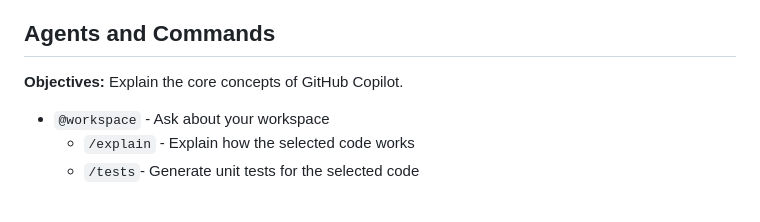
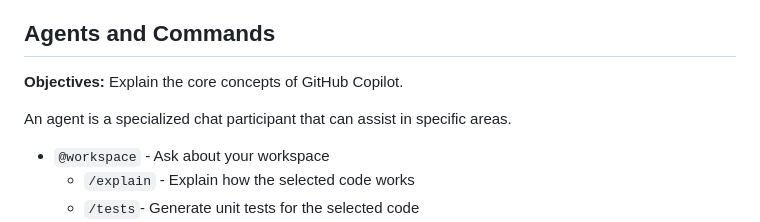
Before and after one commit to ldynia/workshop-github-copilot-chat, a Markdown page: chat/WORKSHOP.md, the part around the change. Rendered like a GitHub page; blank space fills up the shorter version.

```diff
--- a/chat/WORKSHOP.md
+++ b/chat/WORKSHOP.md
@@ -7,6 +7,8 @@ Remember to **DISCONNECT VPN**.
 ## Agents and Commands
 
 **Objectives:** Explain the core concepts of GitHub Copilot.
+
+An agent is a specialized chat participant that can assist in specific areas.
 
 * `@workspace` - Ask about your workspace
   * `/explain` - Explain how the selected code works
```
